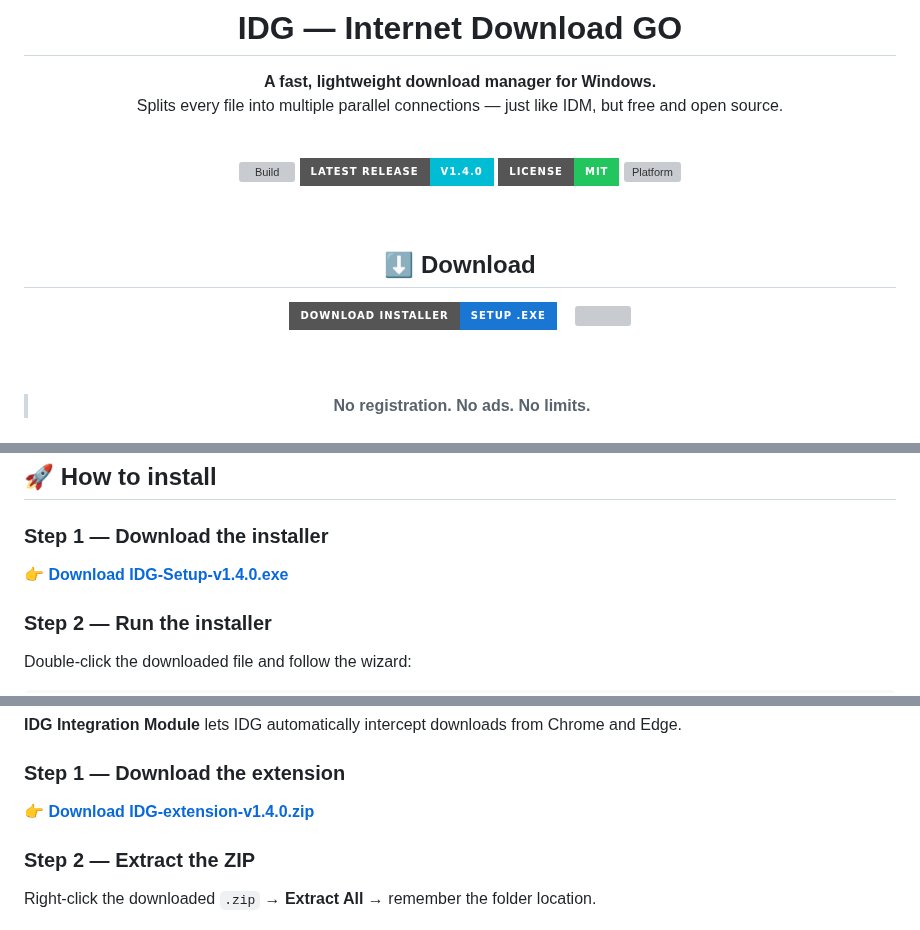
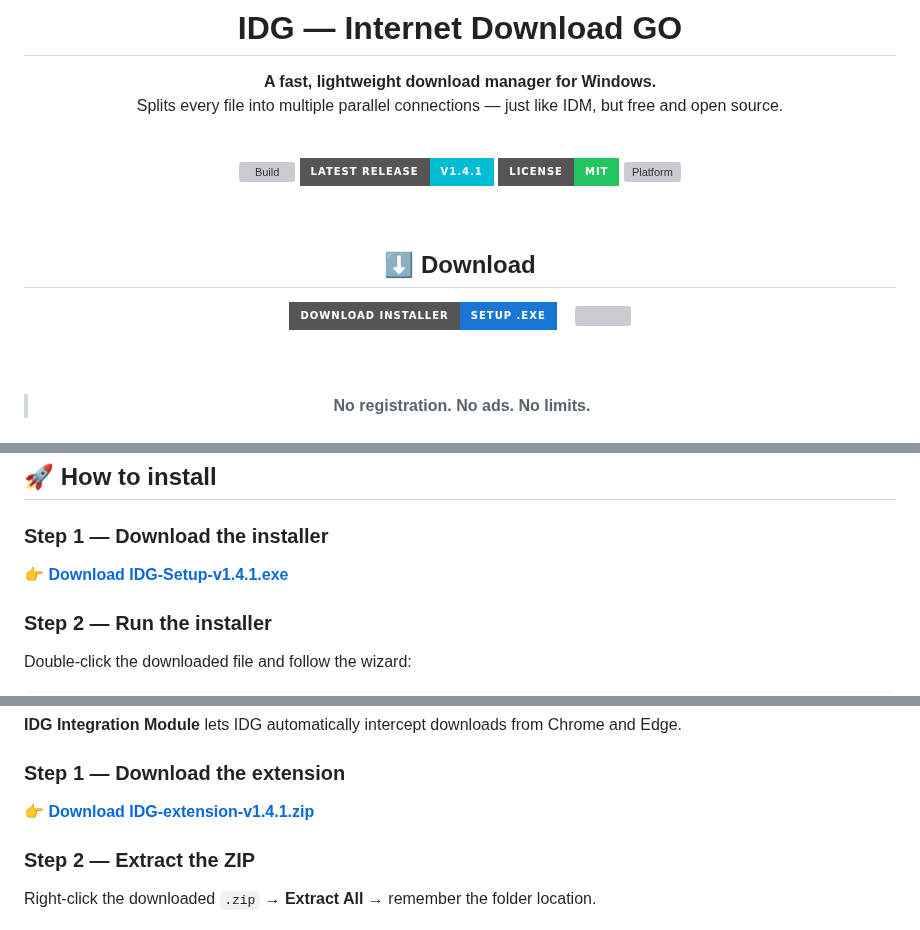
Before and after one commit to Mustafa1p/IDG-internet-download-go, a Markdown page: README.md, 3 parts joined by grey strips. GitHub-like rendering; badges without logos; grey boxes are pictures that could not be loaded.

```diff
--- a/README.md
+++ b/README.md
@@ -12,7 +12,7 @@ Splits every file into multiple parallel connections — just like IDM, but free
 <br/>
 
 [![Build](https://img.shields.io/github/actions/workflow/status/Mustafa1p/IDG-internet-download-go/release.yml?branch=main&style=for-the-badge&logo=github&label=Build)](https://github.com/Mustafa1p/IDG-internet-download-go/actions)
-[![Release](https://img.shields.io/badge/Latest_Release-v1.4.0-00bcd4?style=for-the-badge)](https://github.com/Mustafa1p/IDG-internet-download-go/releases/latest)
+[![Release](https://img.shields.io/badge/Latest_Release-v1.4.1-00bcd4?style=for-the-badge)](https://github.com/Mustafa1p/IDG-internet-download-go/releases/latest)
 [![License](https://img.shields.io/badge/License-MIT-22c55e?style=for-the-badge)](LICENSE)
 [![Platform](https://img.shields.io/badge/Windows-10%20%2F%2011-0078d4?style=for-the-badge&logo=windows)](https://github.com/Mustafa1p/IDG-internet-download-go/releases/latest)
 
@@ -64,7 +64,7 @@ It works the same way as **IDM (Internet Download Manager)** — it splits every
 
 ### Step 1 — Download the installer
 
-👉 **[Download IDG-Setup-v1.4.0.exe](https://github.com/Mustafa1p/IDG-internet-download-go/releases/latest/download/IDG-Setup-v1.4.0.exe)**
+👉 **[Download IDG-Setup-v1.4.1.exe](https://github.com/Mustafa1p/IDG-internet-download-go/releases/latest/download/IDG-Setup-v1.4.1.exe)**
 
 ### Step 2 — Run the installer
 
@@ -92,7 +92,7 @@ Double-click the downloaded file and follow the wizard:
 
 ### Step 1 — Download the extension
 
-👉 **[Download IDG-extension-v1.4.0.zip](https://github.com/Mustafa1p/IDG-internet-download-go/releases/latest/download/IDG-extension-v1.4.0.zip)**
+👉 **[Download IDG-extension-v1.4.1.zip](https://github.com/Mustafa1p/IDG-internet-download-go/releases/latest/download/IDG-extension-v1.4.1.zip)**
 
 ### Step 2 — Extract the ZIP
 
```
Also changed, not shown: other parts of README.md (+14 -8 lines), CHANGELOG.md (+7 -0 lines), docs/release-notes.md (+8 -8 lines), docs/media-overlay.png (added), 6 other files.
